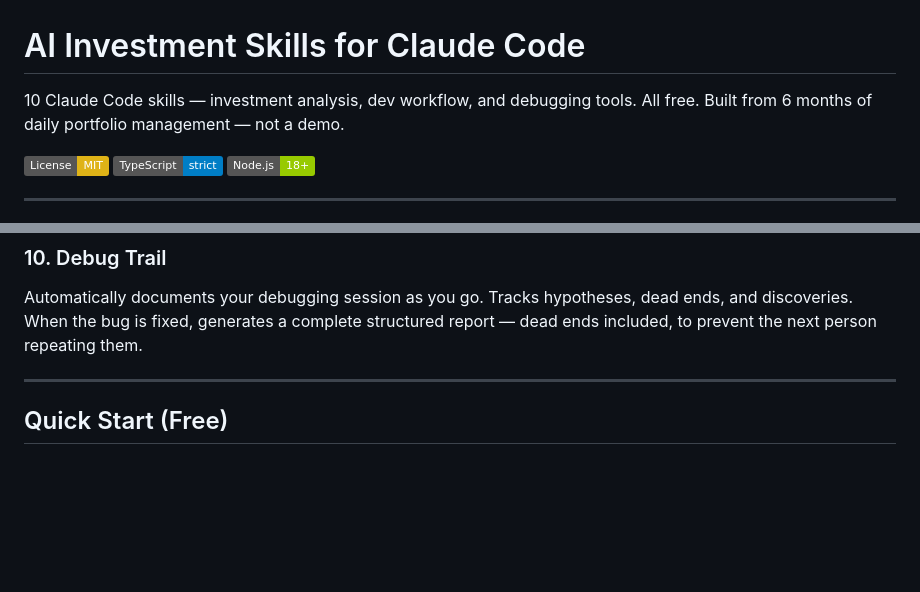
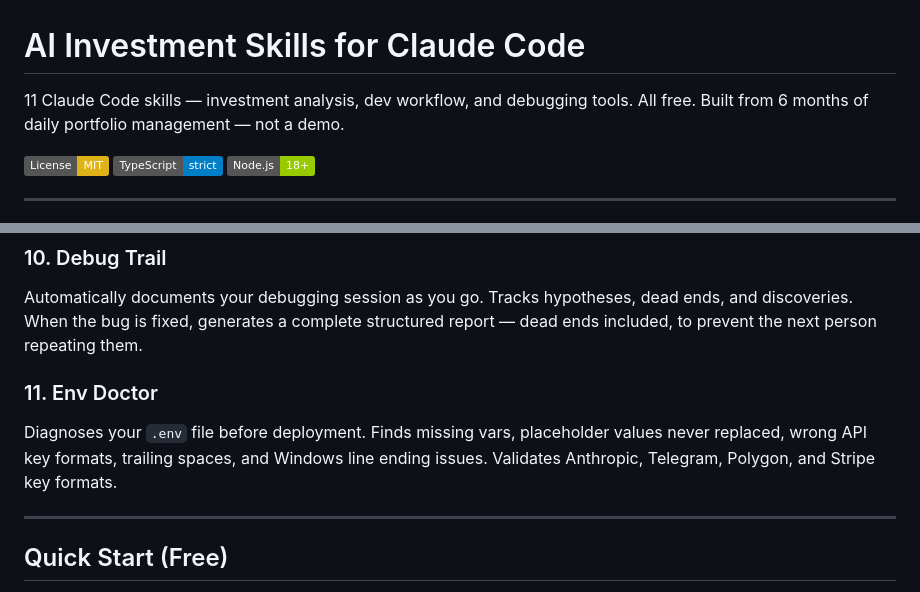
Before and after one commit to tellmefrankie/news-engine, a Markdown page: README.md, 2 parts joined by grey strips. Drawn GitHub-style; badges without logos; blank space fills up the shorter version.

Commit message:
docs: update to 11 skills, add env-doctor to README

```diff
--- a/README.md
+++ b/README.md
@@ -1,6 +1,6 @@
 # AI Investment Skills for Claude Code
 
-10 Claude Code skills — investment analysis, dev workflow, and debugging tools. All free. Built from 6 months of daily portfolio management — not a demo.
+11 Claude Code skills — investment analysis, dev workflow, and debugging tools. All free. Built from 6 months of daily portfolio management — not a demo.
 
 [![License: MIT](https://img.shields.io/badge/License-MIT-yellow.svg)](https://opensource.org/licenses/MIT)
 [![TypeScript](https://img.shields.io/badge/TypeScript-strict-blue)](https://www.typescriptlang.org/)
@@ -109,6 +109,10 @@ Know how much context window you have left before Claude loses memory mid-task.
 
 Automatically documents your debugging session as you go. Tracks hypotheses, dead ends, and discoveries. When the bug is fixed, generates a complete structured report — dead ends included, to prevent the next person repeating them.
 
+### 11. Env Doctor
+
+Diagnoses your `.env` file before deployment. Finds missing vars, placeholder values never replaced, wrong API key formats, trailing spaces, and Windows line ending issues. Validates Anthropic, Telegram, Polygon, and Stripe key formats.
+
 ---
 
 ## Quick Start (Free)
```
